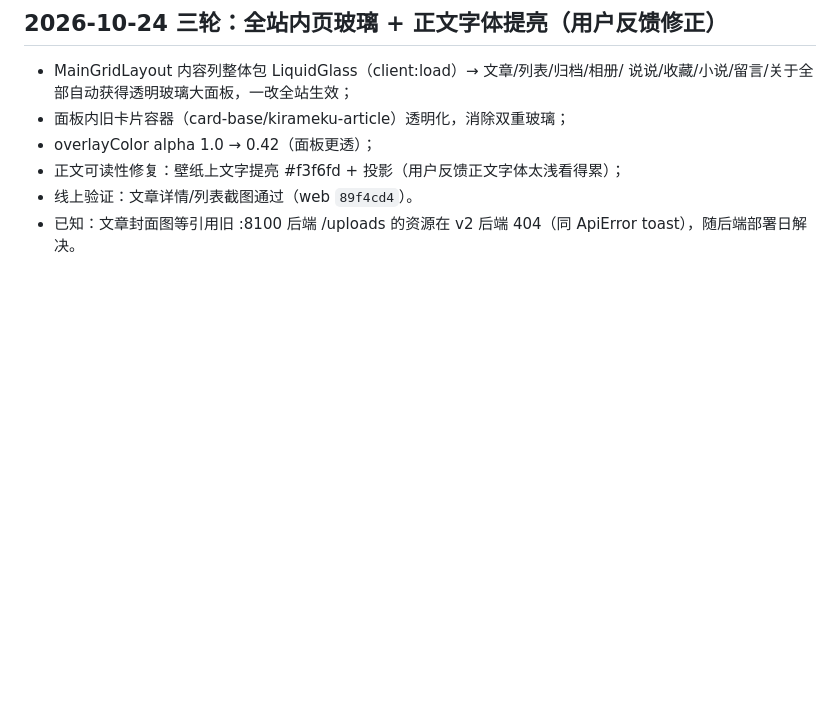
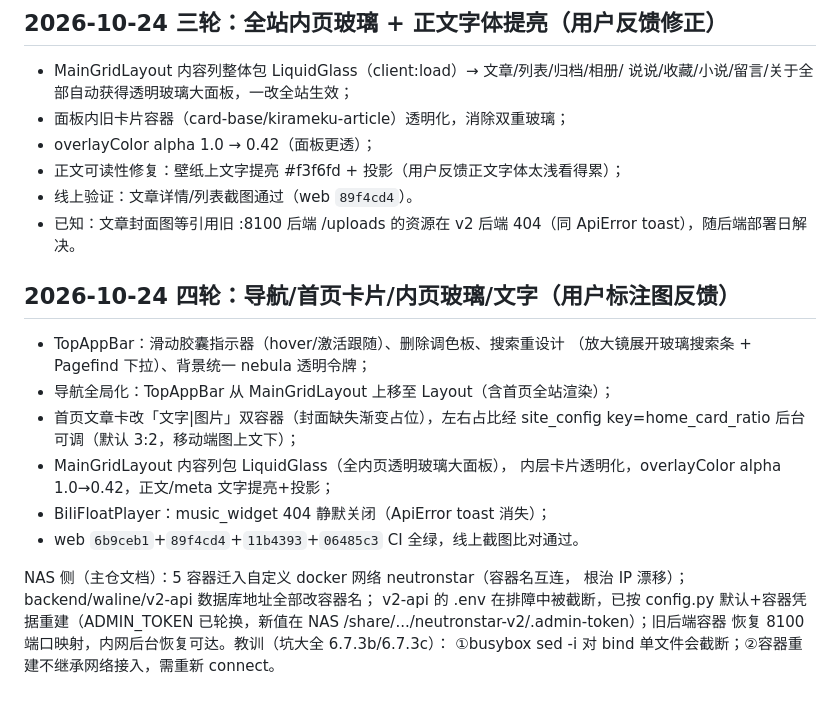
Before and after one commit to neutron-star77/neutronstar-web, a Markdown page: .scratch/nebula-replica/audit.md, the part around the change. GitHub-like rendering; blank space fills up the shorter version.

Commit message:
docs(audit): 补记四轮——导航全局化/双容器卡片/内页玻璃/文字修复/NAS 网络迁移

```diff
--- a/.scratch/nebula-replica/audit.md
+++ b/.scratch/nebula-replica/audit.md
@@ -58,3 +58,22 @@ requestIdleCallback 饿死与 ref 丢失两个静默失败。
 - 线上验证：文章详情/列表截图通过（web `89f4cd4`）。
 - 已知：文章封面图等引用旧 :8100 后端 /uploads 的资源在 v2 后端 404（同 ApiError
   toast），随后端部署日解决。
+
+## 2026-10-24 四轮：导航/首页卡片/内页玻璃/文字（用户标注图反馈）
+
+- TopAppBar：滑动胶囊指示器（hover/激活跟随）、删除调色板、搜索重设计
+  （放大镜展开玻璃搜索条 + Pagefind 下拉）、背景统一 nebula 透明令牌；
+- 导航全局化：TopAppBar 从 MainGridLayout 上移至 Layout（含首页全站渲染）；
+- 首页文章卡改「文字|图片」双容器（封面缺失渐变占位），左右占比经
+  site_config key=home_card_ratio 后台可调（默认 3:2，移动端图上文下）；
+- MainGridLayout 内容列包 LiquidGlass（全内页透明玻璃大面板），
+  内层卡片透明化，overlayColor alpha 1.0→0.42，正文/meta 文字提亮+投影；
+- BiliFloatPlayer：music_widget 404 静默关闭（ApiError toast 消失）；
+- web `6b9ceb1`+`89f4cd4`+`11b4393`+`06485c3` CI 全绿，线上截图比对通过。
+
+NAS 侧（主仓文档）：5 容器迁入自定义 docker 网络 neutronstar（容器名互连，
+根治 IP 漂移）；backend/waline/v2-api 数据库地址全部改容器名；
+v2-api 的 .env 在排障中被截断，已按 config.py 默认+容器凭据重建（ADMIN_TOKEN
+已轮换，新值在 NAS /share/.../neutronstar-v2/.admin-token）；旧后端容器
+恢复 8100 端口映射，内网后台恢复可达。教训（坑大全 6.7.3b/6.7.3c）：
+①busybox sed -i 对 bind 单文件会截断；②容器重建不继承网络接入，需重新 connect。
```
